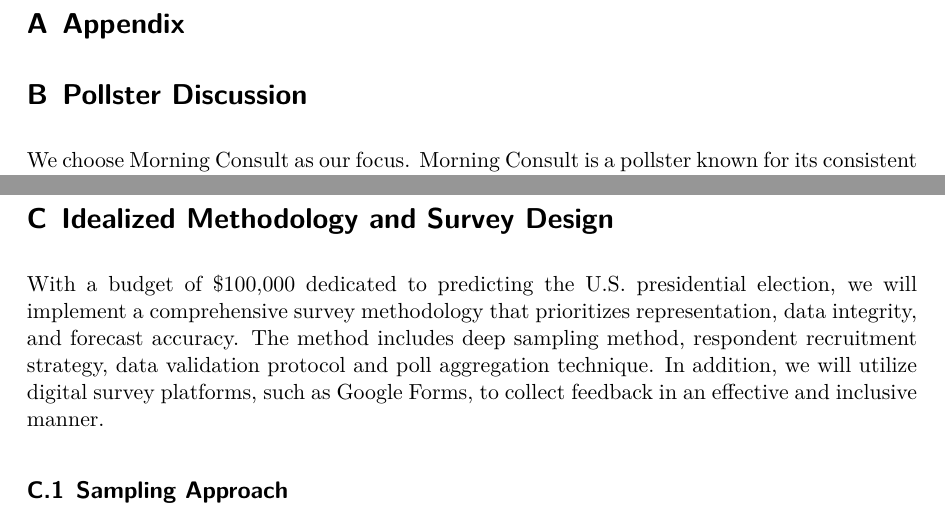
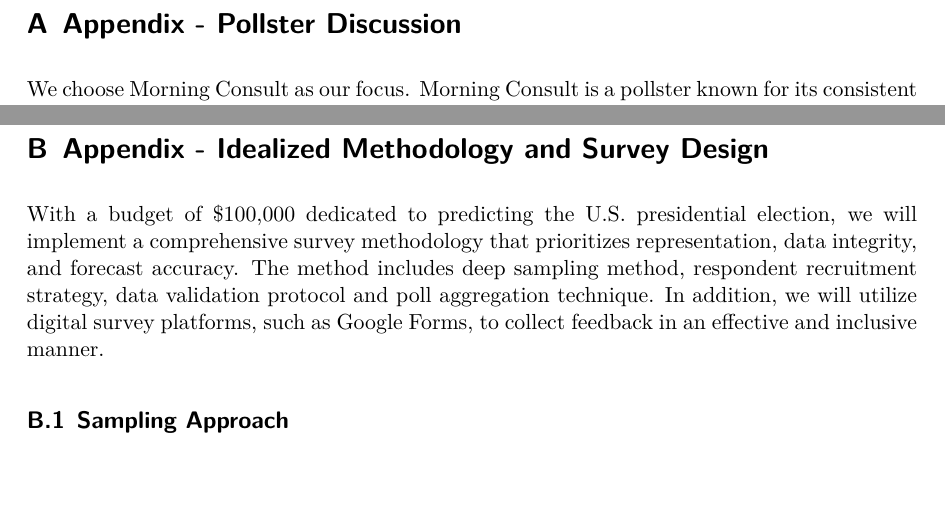
Before and after one commit to Ruiyang-Wang/STA304-Paper2, a Quarto document (paper/paper2.qmd): two parts of pages 16 and 18 of 20, joined at a grey line, cut so that both start at the same text, the shorter picture padded with empty space. The pictures show the output file paper/paper2.pdf that the author committed with the source.

Commit message:
final version on paper 2

```diff
--- a/paper/paper2.qmd
+++ b/paper/paper2.qmd
@@ -285,9 +285,7 @@ To address these weaknesses, future research should consider alternative models
 
 \appendix
 
-# Appendix {#sec-appen}
-
-# Pollster Discussion
+# Appendix - Pollster Discussion{#sec-appen}
 We choose Morning Consult as our focus. Morning Consult is a pollster known for its consistent approach to gathering public opinion data, especially during election periods. This discussion delves into Morning Consult's methodology, including sampling, recruitment, and strengths and weaknesses, based on the information available in the dataset.
 
 ## Population, Frame, and Sample
@@ -312,7 +310,7 @@ However, reliance on online samples can introduce biases associated with Interne
 
 \newpage
 
-# Idealized Methodology and Survey Design
+# Appendix - Idealized Methodology and Survey Design
 With a budget of $100,000 dedicated to predicting the U.S. presidential election, we will implement a comprehensive survey methodology that prioritizes representation, data integrity, and forecast accuracy. The method includes deep sampling method, respondent recruitment strategy, data validation protocol and poll aggregation technique. In addition, we will utilize digital survey platforms, such as Google Forms, to collect feedback in an effective and inclusive manner.
 
 ## Sampling Approach
```
Also changed, not shown: paper/paper2.pdf, paper/paper2.qmd (2 more changed lines).
